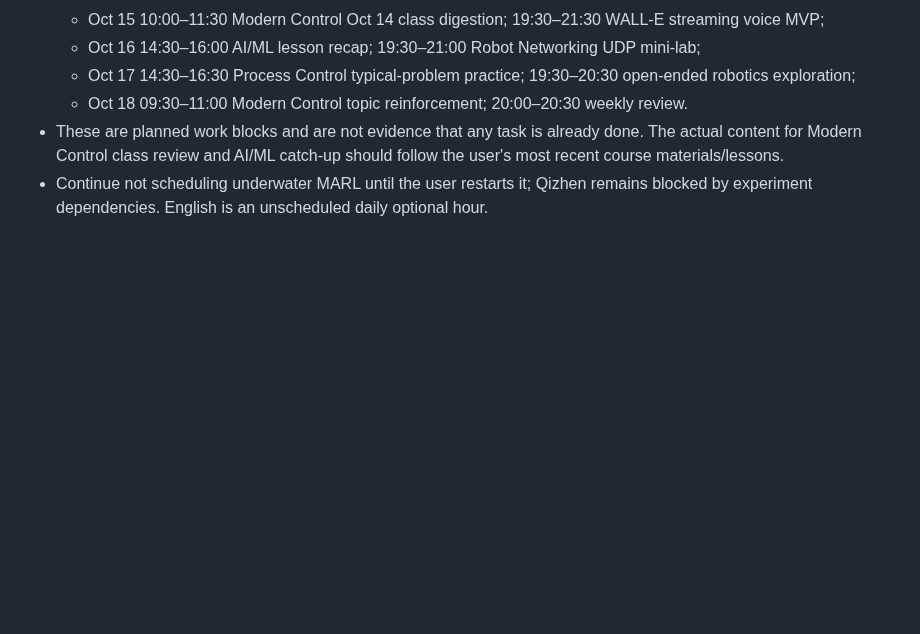
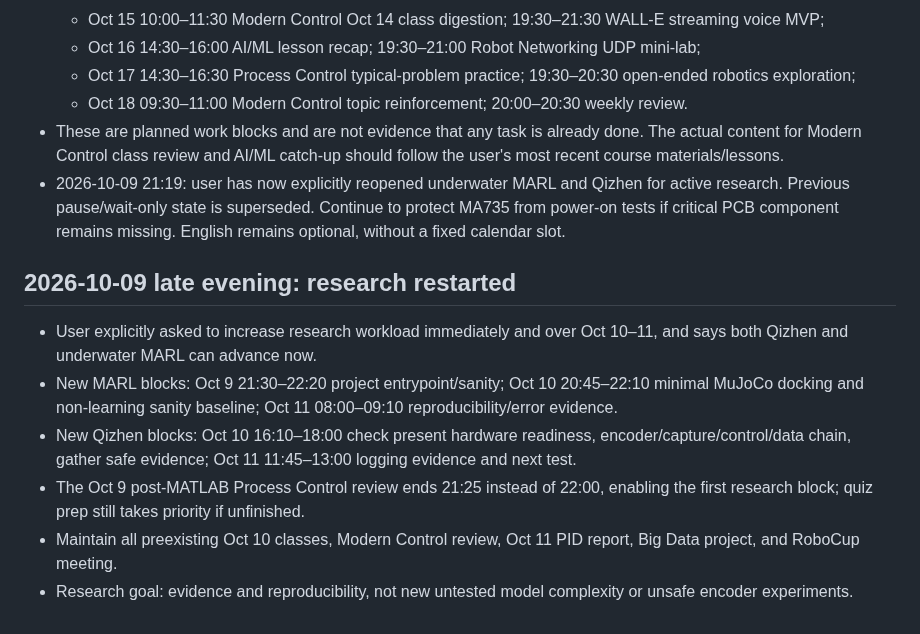
Before and after one commit to fengye918/super-productivity-planner, a Markdown page: ACTIVE_CONTEXT.md, the part around the change. GitHub-like rendering; blank space fills up the shorter version.

Commit message:
Record MARL and Qizhen reactivation and intensive Oct 9-11 schedule

```diff
--- a/ACTIVE_CONTEXT.md
+++ b/ACTIVE_CONTEXT.md
@@ -205,4 +205,13 @@ Updated: 2026-10-09
   - Oct 17 14:30–16:30 Process Control typical-problem practice; 19:30–20:30 open-ended robotics exploration;
   - Oct 18 09:30–11:00 Modern Control topic reinforcement; 20:00–20:30 weekly review.
 - These are planned work blocks and are not evidence that any task is already done. The actual content for Modern Control class review and AI/ML catch-up should follow the user's most recent course materials/lessons.
-- Continue not scheduling underwater MARL until the user restarts it; Qizhen remains blocked by experiment dependencies. English is an unscheduled daily optional hour.
+- 2026-10-09 21:19: user has now explicitly reopened underwater MARL and Qizhen for active research. Previous pause/wait-only state is superseded. Continue to protect MA735 from power-on tests if critical PCB component remains missing. English remains optional, without a fixed calendar slot.
+
+
+## 2026-10-09 late evening: research restarted
+- User explicitly asked to increase research workload immediately and over Oct 10–11, and says both Qizhen and underwater MARL can advance now.
+- New MARL blocks: Oct 9 21:30–22:20 project entrypoint/sanity; Oct 10 20:45–22:10 minimal MuJoCo docking and non-learning sanity baseline; Oct 11 08:00–09:10 reproducibility/error evidence.
+- New Qizhen blocks: Oct 10 16:10–18:00 check present hardware readiness, encoder/capture/control/data chain, gather safe evidence; Oct 11 11:45–13:00 logging evidence and next test.
+- The Oct 9 post-MATLAB Process Control review ends 21:25 instead of 22:00, enabling the first research block; quiz prep still takes priority if unfinished.
+- Maintain all preexisting Oct 10 classes, Modern Control review, Oct 11 PID report, Big Data project, and RoboCup meeting.
+- Research goal: evidence and reproducibility, not new untested model complexity or unsafe encoder experiments.
```
